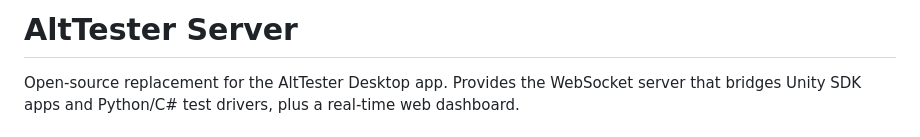
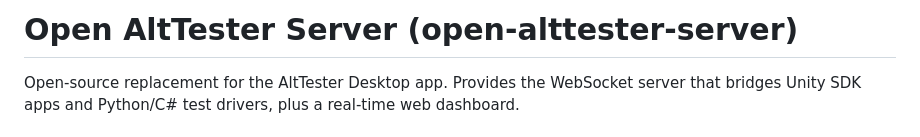
Before and after one commit to PMelch/open-alttester-server, a Markdown page: README.md, the part around the change. Drawn GitHub-style.

Commit message:
Mebtioned proper name in title
Renamed project from 'AltTester Server' to 'Open AltTester Server'.

```diff
--- a/README.md
+++ b/README.md
@@ -1,4 +1,4 @@
-# AltTester Server
+# Open AltTester Server (open-alttester-server)
 
 Open-source replacement for the AltTester Desktop app. Provides the WebSocket server that bridges Unity SDK apps and Python/C# test drivers, plus a real-time web dashboard.
 
```
